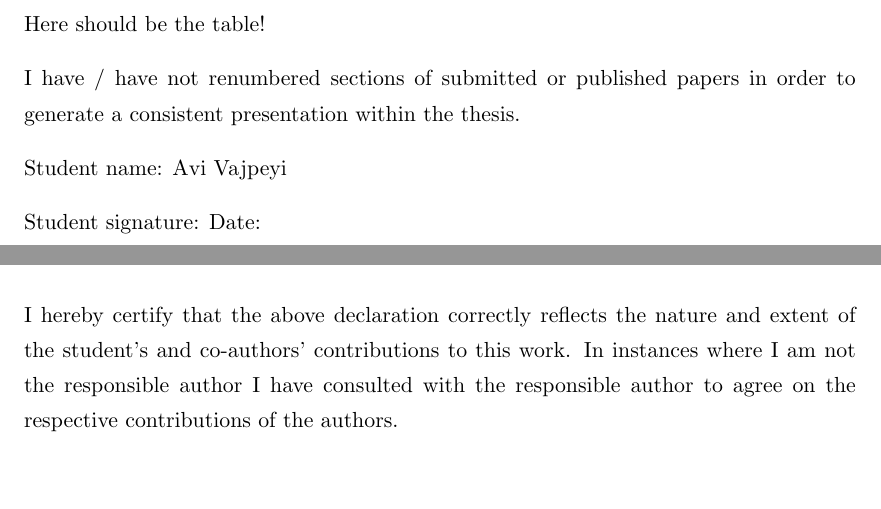
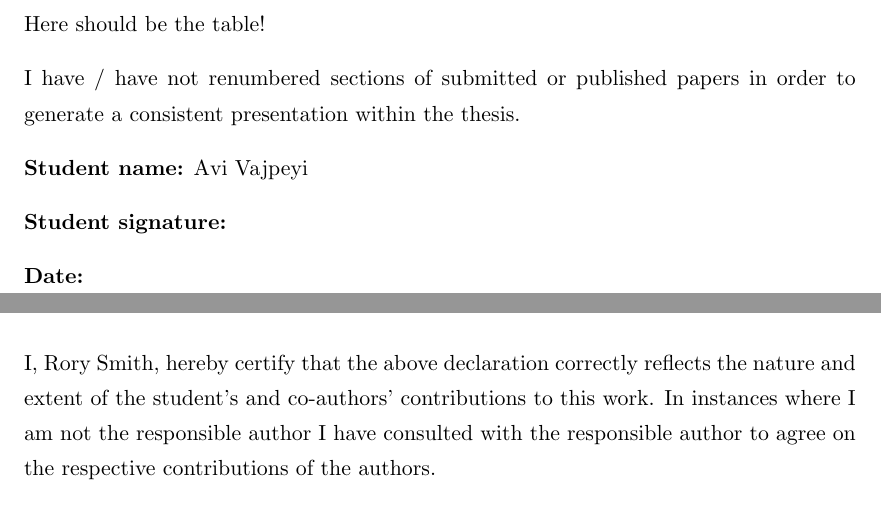
Before and after one commit to avivajpeyi/phd_thesis, a LaTeX thesis (src/thesis.tex, which reads src/preamble/declaration_publications.tex): two parts of pages 5 and 6 of 69, joined at a grey line, cut so that both start at the same text, the shorter picture padded with empty space. Compiled offline with pdfLaTeX.

Commit message:
add declaration

```diff
--- a/src/preamble/declaration_publications.tex
+++ b/src/preamble/declaration_publications.tex
@@ -30,19 +30,24 @@ Here should be the table!
 I have / have not renumbered sections of submitted or published papers
 in order to generate a consistent presentation within the thesis.
 
-Student name: Avi Vajpeyi
+\textbf{Student name:} Avi Vajpeyi
 
-Student signature: Date:
+\textbf{Student signature:}
 
-I hereby certify that the above declaration correctly reflects the
+\textbf{Date:}
+
+I, Rory Smith, hereby certify that the above declaration correctly reflects the
 nature and extent of the student's and co-authors' contributions to this
-work. In instances where I am not the responsible author I have
+work.
+In instances where I am not the responsible author I have
 consulted with the responsible author to agree on the respective
 contributions of the authors.
 
 \textbf{Main Supervisor name:} Rory Smith
 
-\textbf{Main Supervisor signature:} \textbf{Date:}
+\textbf{Main Supervisor signature:}
+
+\textbf{Date:}
 
 
 
```
